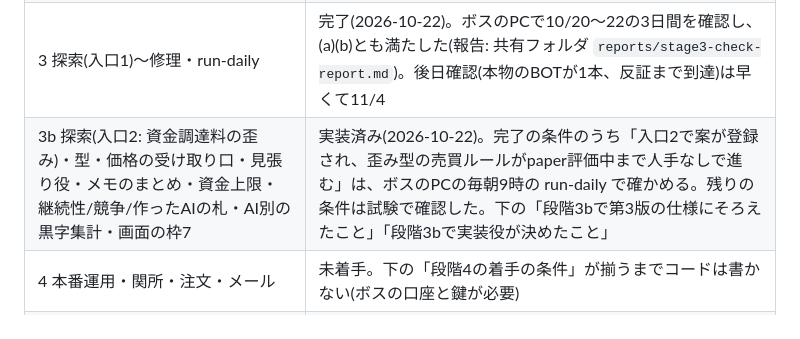
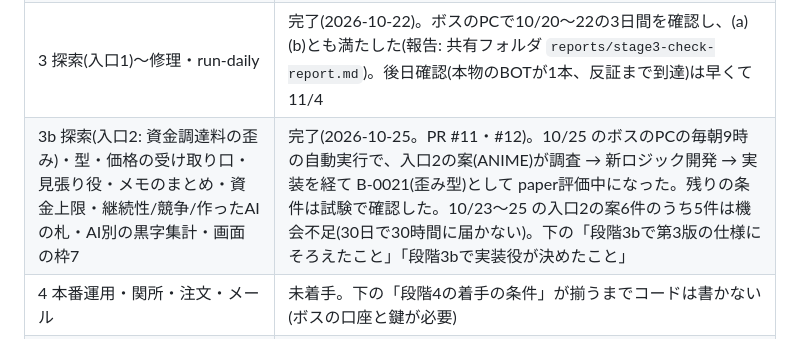
Before and after one commit to sanhyokim/bot-factory, a Markdown page: docs/snapshot.md, the part around one of its changes. Rendered like a GitHub page.

```diff
--- a/docs/snapshot.md
+++ b/docs/snapshot.md
@@ -10,7 +10,7 @@
 | 1 DB・否決メモ・画面(枠1・2・5)・AI窓口・費用帳簿 | 完了(2026-10-20)。ボスのWindows PCで案10件の登録とHaikuへの1問(費用帳簿に1行)を確認 |
 | 2 Hyperliquid読み取り・paper評価・反証・BOTの土台 | 完了(2026-10-20)。ボスのPCで実際の相場の早送りを確認(sample_breakout は3.9日で連敗により不合格、反証の3検査も動いた) |
 | 3 探索(入口1)〜修理・run-daily | 完了(2026-10-22)。ボスのPCで10/20〜22の3日間を確認し、(a)(b)とも満たした(報告: 共有フォルダ `reports/stage3-check-report.md`)。後日確認(本物のBOTが1本、反証まで到達)は早くて11/4 |
-| 3b 探索(入口2: 資金調達料の歪み)・型・価格の受け取り口・見張り役・メモのまとめ・資金上限・継続性/競争/作ったAIの札・AI別の黒字集計・画面の枠7 | 実装済み(2026-10-22)。完了の条件のうち「入口2で案が登録され、歪み型の売買ルールがpaper評価中まで人手なしで進む」は、ボスのPCの毎朝9時の run-daily で確かめる。残りの条件は試験で確認した。下の「段階3bで第3版の仕様にそろえたこと」「段階3bで実装役が決めたこと」 |
+| 3b 探索(入口2: 資金調達料の歪み)・型・価格の受け取り口・見張り役・メモのまとめ・資金上限・継続性/競争/作ったAIの札・AI別の黒字集計・画面の枠7 | 完了(2026-10-25。PR #11・#12)。10/25 のボスのPCの毎朝9時の自動実行で、入口2の案(ANIME)が調査 → 新ロジック開発 → 実装を経て B-0021(歪み型)として paper評価中になった。残りの条件は試験で確認した。10/23〜25 の入口2の案6件のうち5件は機会不足(30日で30時間に届かない)。下の「段階3bで第3版の仕様にそろえたこと」「段階3bで実装役が決めたこと」 |
 | 4 本番運用・関所・注文・メール | 未着手。下の「段階4の着手の条件」が揃うまでコードは書かない(ボスの口座と鍵が必要) |
 | 5 チェーン上の清算探し(探索の入口3) | 未着手。段階4の後に仕様化し、ボスの判断で着手する |
 
```
Also changed, not shown: other parts of docs/snapshot.md (+1 -1 lines).
